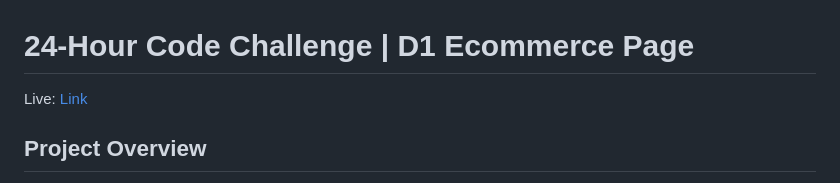
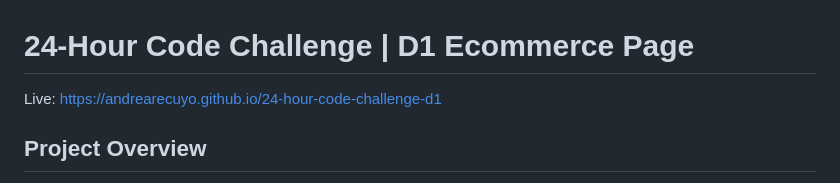
Before and after one commit to andrearecuyo/24-hour-code-challenge-d1, a Markdown page: README.md, the part around the change. Rendered like a GitHub page.

```diff
--- a/README.md
+++ b/README.md
@@ -1,6 +1,6 @@
 # 24-Hour Code Challenge | D1 Ecommerce Page
 
-Live:  [Link]([https://andrearecuyo.github.io/24-hour-code-challenge-d1])
+Live:  [https://andrearecuyo.github.io/24-hour-code-challenge-d1](https://andrearecuyo.github.io/24-hour-code-challenge-d1)
 
 ## Project Overview
 This project is a 24-hour code challenge to recreate a D1 ecommerce page for my application for Ecommerce Developer. The goal was to analyze the design, organize assets, implement responsive layouts using the Foundation framework, and build a maintainable and semantic HTML/CSS structure.
```
